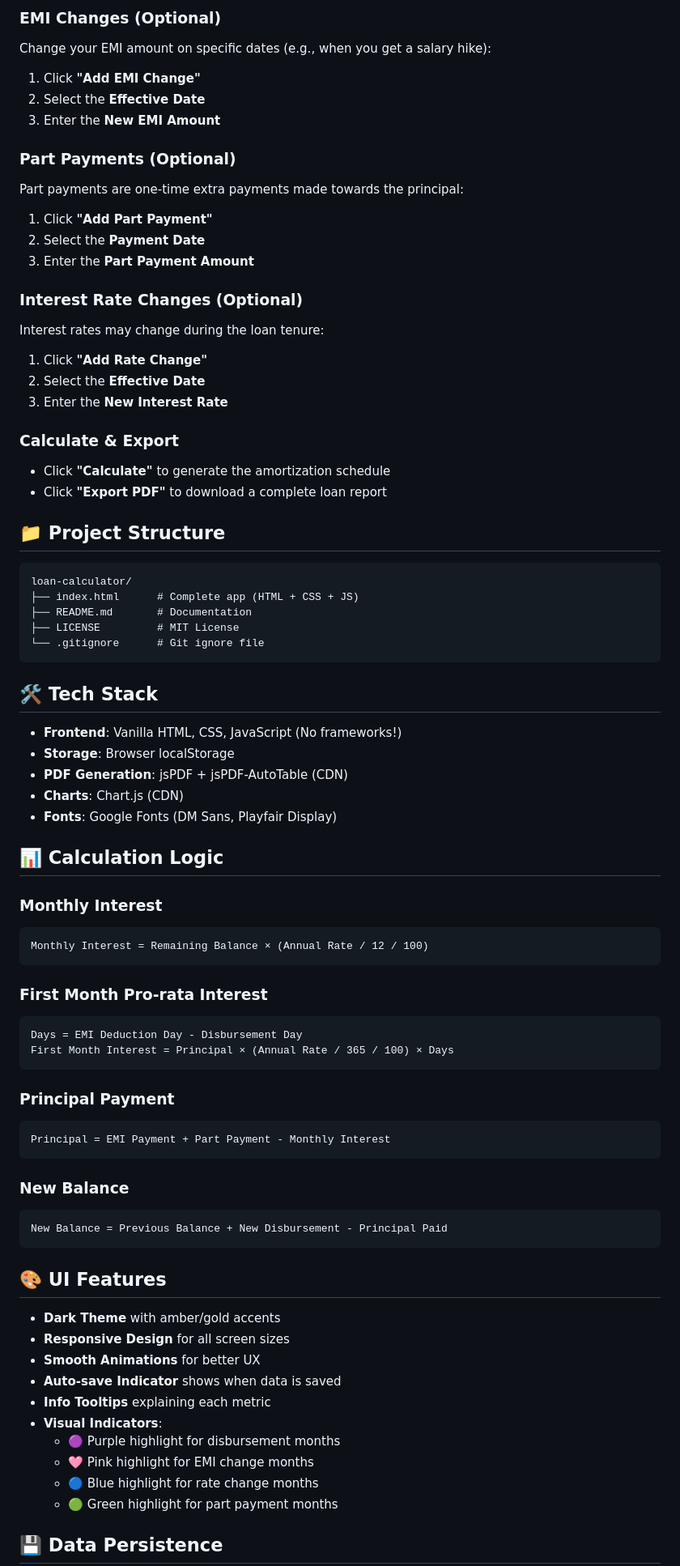
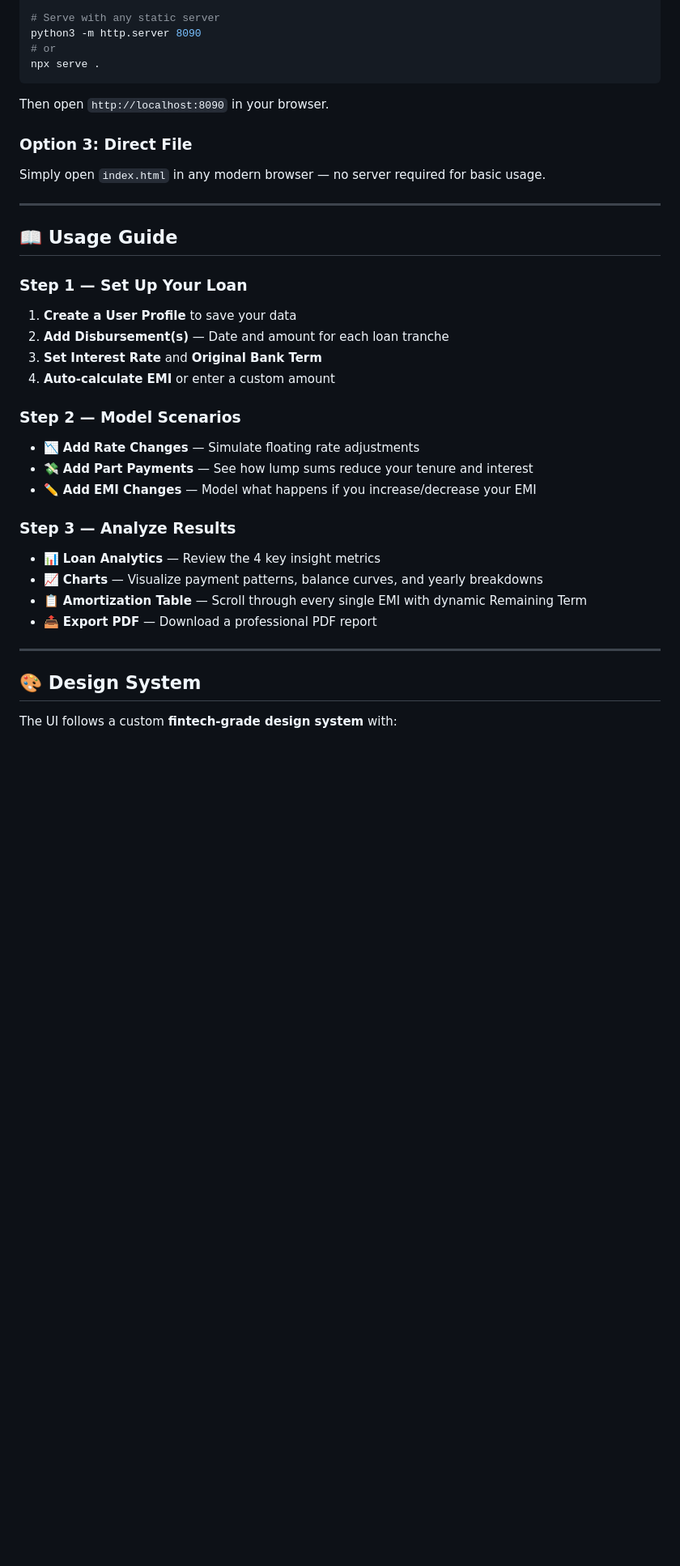
Before and after one commit to mksantoki/Loan-Calculator, a Markdown page: README.md, the part around one of its changes. Shown at 81% size. GitHub-like rendering; blank space fills up the shorter version.

````diff
--- a/README.md
+++ b/README.md
@@ -104,85 +226,38 @@ The EMI deduction day affects interest calculation:
-### EMI Changes (Optional)
-
-Change your EMI amount on specific dates (e.g., when you get a salary hike):
-
-1. Click **"Add EMI Change"**
-2. Select the **Effective Date**
-3. Enter the **New EMI Amount**
-
-### Part Payments (Optional)
-
-Part payments are one-time extra payments made towards the principal:
-
-1. Click **"Add Part Payment"**
-2. Select the **Payment Date**
-3. Enter the **Part Payment Amount**
-
-### Interest Rate Changes (Optional)
-
-Interest rates may change during the loan tenure:
-
-1. Click **"Add Rate Change"**
-2. Select the **Effective Date**
-3. Enter the **New Interest Rate**
-
-### Calculate & Export
-
-- Click **"Calculate"** to generate the amortization schedule
-- Click **"Export PDF"** to download a complete loan report
-
-## 📁 Project Structure
-
-```
-loan-calculator/
-├── index.html      # Complete app (HTML + CSS + JS)
-├── README.md       # Documentation
-├── LICENSE         # MIT License
-└── .gitignore      # Git ignore file
+# Serve with any static server
+python3 -m http.server 8090
+# or
+npx serve .
 ```
 
-## 🛠️ Tech Stack
+Then open `http://localhost:8090` in your browser.
 
-- **Frontend**: Vanilla HTML, CSS, JavaScript (No frameworks!)
-- **Storage**: Browser localStorage
-- **PDF Generation**: jsPDF + jsPDF-AutoTable (CDN)
-- **Charts**: Chart.js (CDN)
-- **Fonts**: Google Fonts (DM Sans, Playfair Display)
+### Option 3: Direct File
+Simply open `index.html` in any modern browser — no server required for basic usage.
 
-## 📊 Calculation Logic
+---
 
-### Monthly Interest
-```
-Monthly Interest = Remaining Balance × (Annual Rate / 12 / 100)
-```
+## 📖 Usage Guide
 
-### First Month Pro-rata Interest
-```
-Days = EMI Deduction Day - Disbursement Day
-First Month Interest = Principal × (Annual Rate / 365 / 100) × Days
-```
+### Step 1 — Set Up Your Loan
+1. **Create a User Profile** to save your data
+2. **Add Disbursement(s)** — Date and amount for each loan tranche
+3. **Set Interest Rate** and **Original Bank Term**
+4. **Auto-calculate EMI** or enter a custom amount
 
-### Principal Payment
-```
-Principal = EMI Payment + Part Payment - Monthly Interest
-```
+### Step 2 — Model Scenarios
+- 📉 **Add Rate Changes** — Simulate floating rate adjustments
+- 💸 **Add Part Payments** — See how lump sums reduce your tenure and interest
+- ✏️ **Add EMI Changes** — Model what happens if you increase/decrease your EMI
 
-### New Balance
-```
-New Balance = Previous Balance + New Disbursement - Principal Paid
-```
+### Step 3 — Analyze Results
+- 📊 **Loan Analytics** — Review the 4 key insight metrics
+- 📈 **Charts** — Visualize payment patterns, balance curves, and yearly breakdowns
+- 📋 **Amortization Table** — Scroll through every single EMI with dynamic Remaining Term
+- 📤 **Export PDF** — Download a professional PDF report
 
-## 🎨 UI Features
+---
 
-- **Dark Theme** with amber/gold accents
-- **Responsive Design** for all screen sizes
-- **Smooth Animations** for better UX
-- **Auto-save Indicator** shows when data is saved
-- **Info Tooltips** explaining each metric
-- **Visual Indicators**:
-  - 🟣 Purple highlight for disbursement months
-  - 🩷 Pink highlight for EMI change months
-  - 🔵 Blue highlight for rate change months
-  - 🟢 Green highlight for part payment months
+## 🎨 Design System
 
-## 💾 Data Persistence
+The UI follows a custom **fintech-grade design system** with:
 
````
Also changed, not shown: other parts of README.md (+235 -109 lines).
